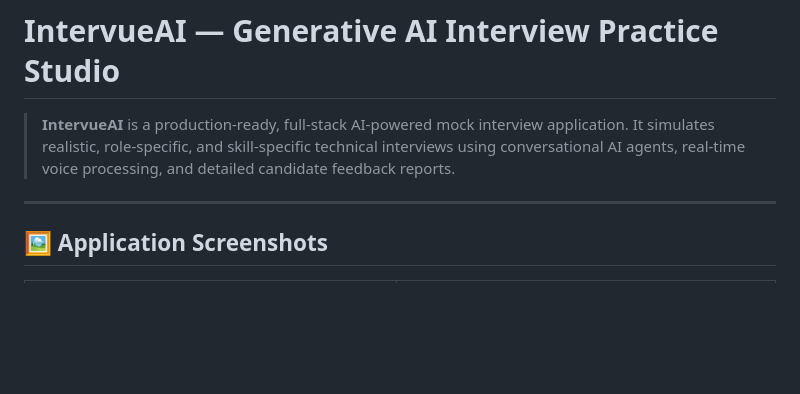
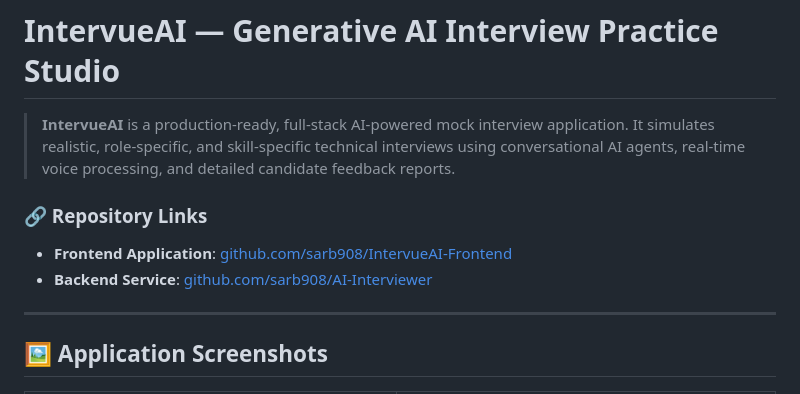
Before and after one commit to sarb908/IntervueAI-Frontend, a Markdown page: README.md, the part around the change. Rendered like a GitHub page; blank space fills up the shorter version.

Commit message:
added: readme file

```diff
--- a/README.md
+++ b/README.md
@@ -1,6 +1,10 @@
 # IntervueAI — Generative AI Interview Practice Studio
 
 > **IntervueAI** is a production-ready, full-stack AI-powered mock interview application. It simulates realistic, role-specific, and skill-specific technical interviews using conversational AI agents, real-time voice processing, and detailed candidate feedback reports.
+
+### 🔗 Repository Links
+* **Frontend Application**: [github.com/sarb908/IntervueAI-Frontend](https://github.com/sarb908/IntervueAI-Frontend)
+* **Backend Service**: [github.com/sarb908/AI-Interviewer](https://github.com/sarb908/AI-Interviewer)
 
 ---
 
```
